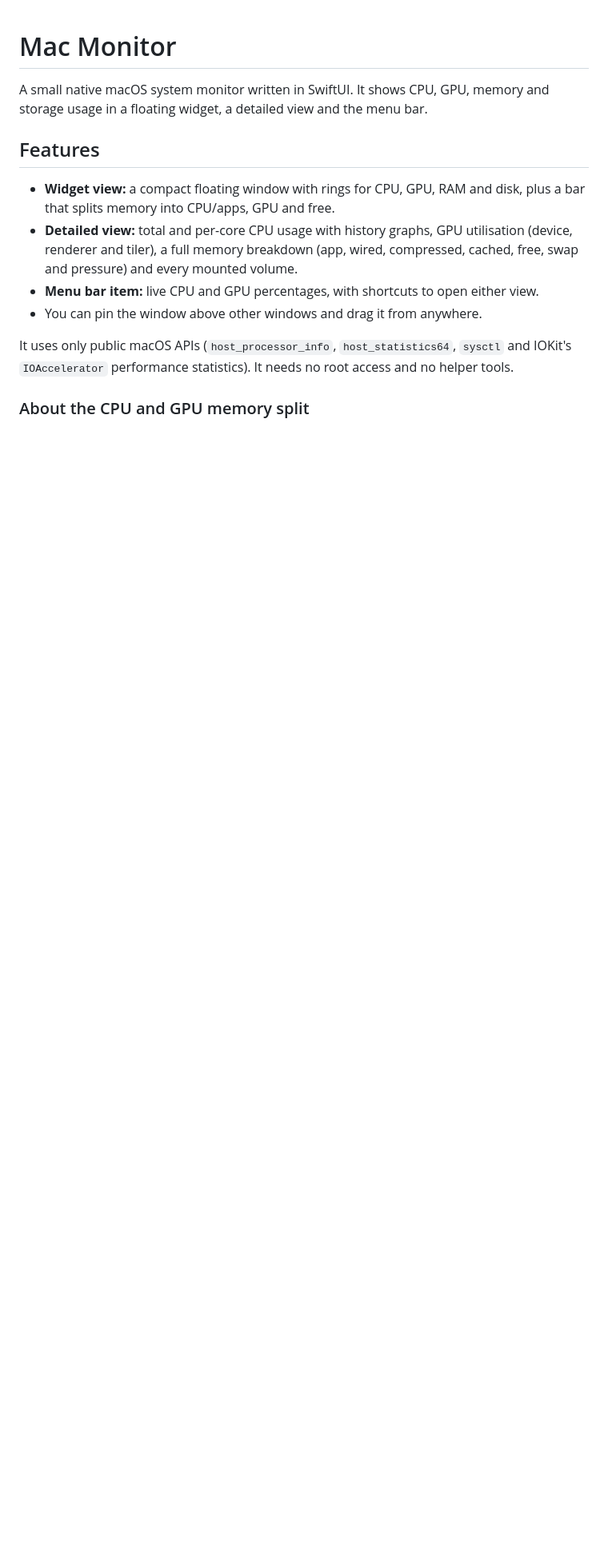
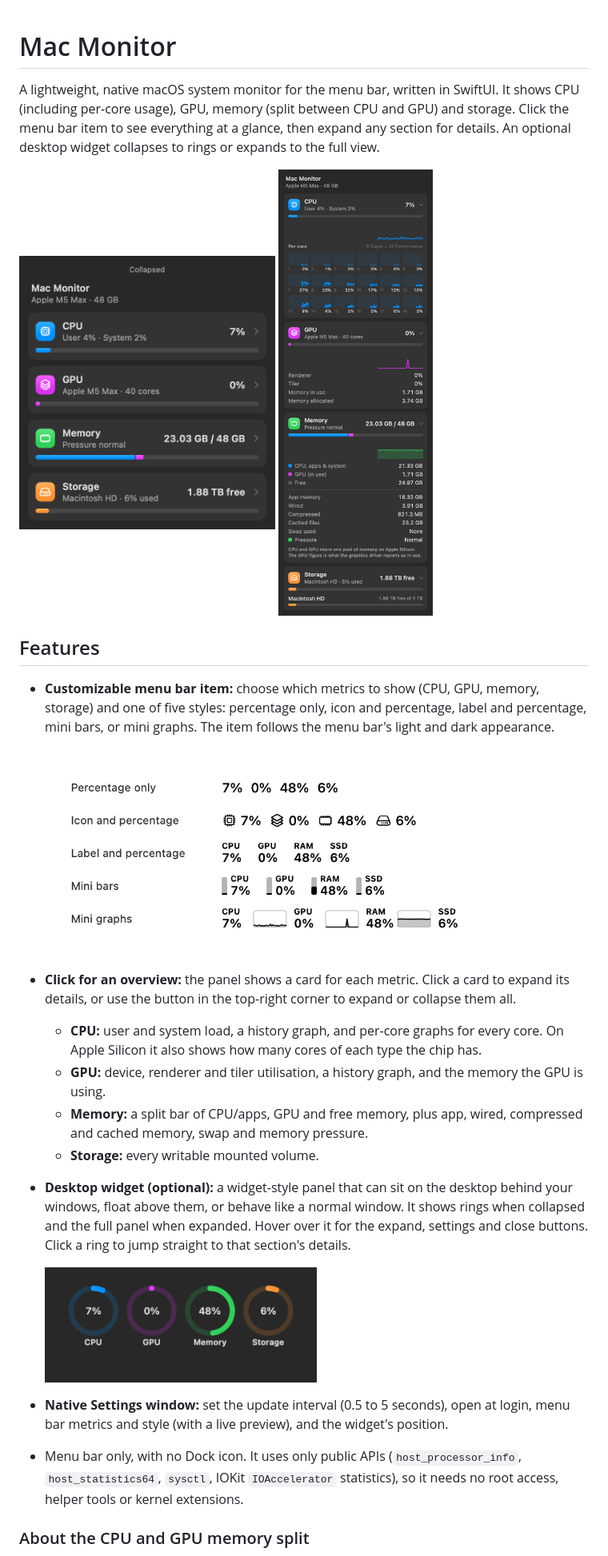
Before and after one commit to lowkeyspectator/mac-monitor, a Markdown page: README.md, the part around one of its changes. Shown at 80% size. Drawn GitHub-style; pictures changed too: docs/menubar-styles.png (added), docs/panel-collapsed-dark.png (added), docs/panel-expanded-dark.png (added); blank space fills up the shorter version.

```diff
--- a/README.md
+++ b/README.md
@@ -1,15 +1,29 @@
 # Mac Monitor
 
-A small native macOS system monitor written in SwiftUI. It shows CPU, GPU, memory and storage usage in a floating widget, a detailed view and the menu bar.
+A lightweight, native macOS system monitor for the menu bar, written in SwiftUI. It shows CPU (including per-core usage), GPU, memory (split between CPU and GPU) and storage. Click the menu bar item to see everything at a glance, then expand any section for details. An optional desktop widget collapses to rings or expands to the full view.
+
+<p>
+  <img src="docs/panel-collapsed-dark.png" width="320" alt="Menu bar panel, collapsed">
+  <img src="docs/panel-expanded-dark.png" width="320" alt="Menu bar panel with every section expanded">
+</p>
 
 ## Features
 
-- **Widget view:** a compact floating window with rings for CPU, GPU, RAM and disk, plus a bar that splits memory into CPU/apps, GPU and free.
-- **Detailed view:** total and per-core CPU usage with history graphs, GPU utilisation (device, renderer and tiler), a full memory breakdown (app, wired, compressed, cached, free, swap and pressure) and every mounted volume.
-- **Menu bar item:** live CPU and GPU percentages, with shortcuts to open either view.
-- You can pin the window above other windows and drag it from anywhere.
+- **Customizable menu bar item:** choose which metrics to show (CPU, GPU, memory, storage) and one of five styles: percentage only, icon and percentage, label and percentage, mini bars, or mini graphs. The item follows the menu bar's light and dark appearance.
 
-It uses only public macOS APIs (`host_processor_info`, `host_statistics64`, `sysctl` and IOKit's `IOAccelerator` performance statistics). It needs no root access and no helper tools.
+  <img src="docs/menubar-styles.png" width="560" alt="Menu bar styles">
+
+- **Click for an overview:** the panel shows a card for each metric. Click a card to expand its details, or use the button in the top-right corner to expand or collapse them all.
+  - **CPU:** user and system load, a history graph, and per-core graphs for every core. On Apple Silicon it also shows how many cores of each type the chip has.
+  - **GPU:** device, renderer and tiler utilisation, a history graph, and the memory the GPU is using.
+  - **Memory:** a split bar of CPU/apps, GPU and free memory, plus app, wired, compressed and cached memory, swap and memory pressure.
+  - **Storage:** every writable mounted volume.
+- **Desktop widget (optional):** a widget-style panel that can sit on the desktop behind your windows, float above them, or behave like a normal window. It shows rings when collapsed and the full panel when expanded. Hover over it for the expand, settings and close buttons. Click a ring to jump straight to that section's details.
+
+  <img src="docs/widget-compact-dark.png" width="340" alt="Collapsed widget">
+
+- **Native Settings window:** set the update interval (0.5 to 5 seconds), open at login, menu bar metrics and style (with a live preview), and the widget's position.
+- Menu bar only, with no Dock icon. It uses only public APIs (`host_processor_info`, `host_statistics64`, `sysctl`, IOKit `IOAccelerator` statistics), so it needs no root access, helper tools or kernel extensions.
 
 ### About the CPU and GPU memory split
 
```
Also changed, not shown: other parts of README.md (+41 -8 lines), 11 other files.
